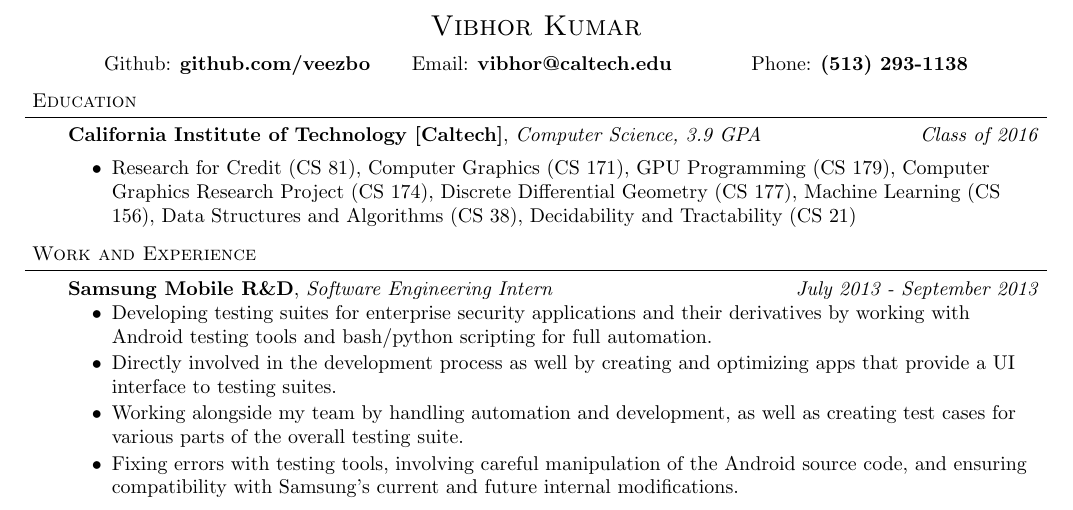
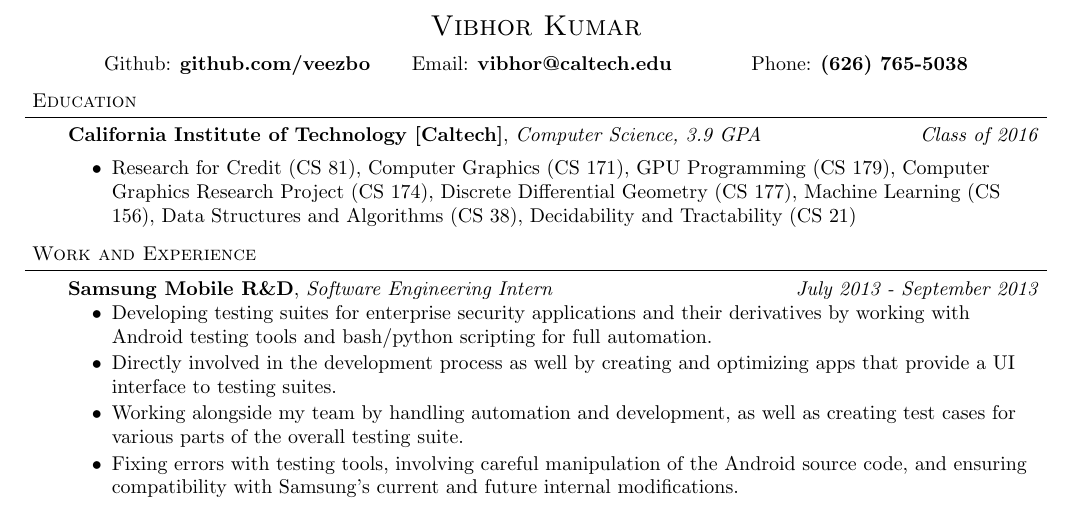
Before and after one commit to veezbo/Resume, a LaTeX CV (resume.tex): part of the page, cut so that both start at the same text. Compiled offline with pdfLaTeX.

Commit message:
updating phone number for Google Voice

```diff
--- a/resume.tex
+++ b/resume.tex
@@ -79,7 +79,7 @@
 	{\Large \scshape Vibhor Kumar}
 \end{center}
 	%\vspace*{-2pt}
-Github: \textbf{github.com/veezbo} \hspace{5mm} Email: \textbf{vibhor@caltech.edu} \hfill Phone: \textbf{(513) 293-1138}\\
+Github: \textbf{github.com/veezbo} \hspace{5mm} Email: \textbf{vibhor@caltech.edu} \hfill Phone: \textbf{(626) 765-5038}\\
 \vspace{3pt}
 \smallskip
 %%%%%%%%%%%%%%%%%%%%%%%%%%%%%%%%%%%%%%%%%%%%%%%%%%%%%%%%%%%%%%%%%%%%%%%%%%%%%%%%
```
Also changed, not shown: Resume_Vibhor_Kumar.pdf.
